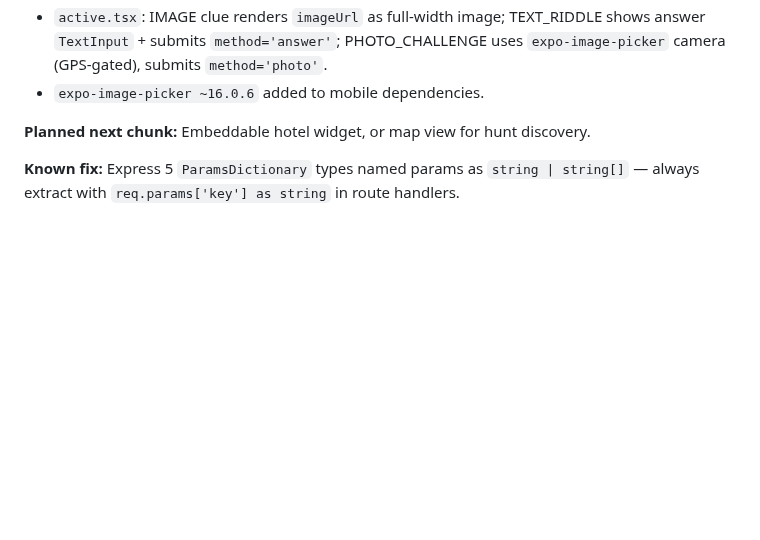
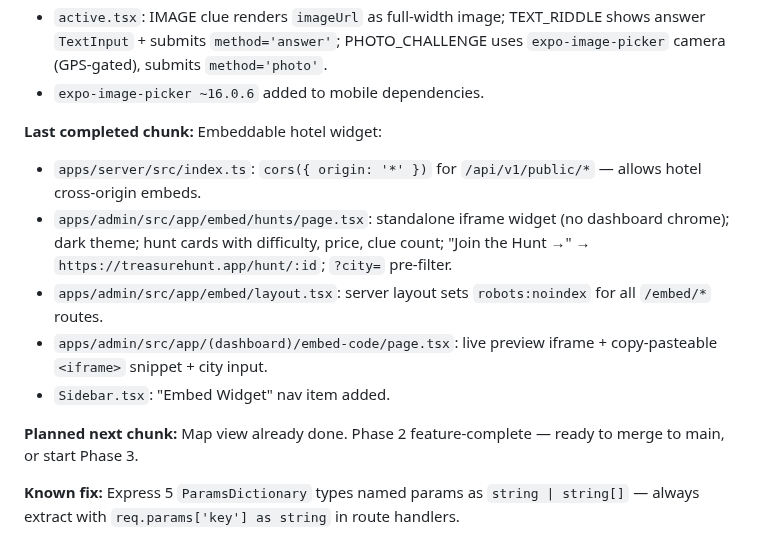
Before and after one commit to TaVlala/Treasure-Hunt, a Markdown page: CLAUDE.md, the part around the change. Drawn GitHub-style; blank space fills up the shorter version.

Commit message:
docs: update PROGRESS.md and CLAUDE.md for embed widget — Phase 2 complete
Co-Authored-By: Claude Sonnet 4.6 <noreply@anthropic.com>

```diff
--- a/CLAUDE.md
+++ b/CLAUDE.md
@@ -49,7 +49,14 @@ hunt tickets, and tourism board contracts.
 - `active.tsx`: IMAGE clue renders `imageUrl` as full-width image; TEXT_RIDDLE shows answer `TextInput` + submits `method='answer'`; PHOTO_CHALLENGE uses `expo-image-picker` camera (GPS-gated), submits `method='photo'`.
 - `expo-image-picker ~16.0.6` added to mobile dependencies.
 
-**Planned next chunk:** Embeddable hotel widget, or map view for hunt discovery.
+**Last completed chunk:** Embeddable hotel widget:
+- `apps/server/src/index.ts`: `cors({ origin: '*' })` for `/api/v1/public/*` — allows hotel cross-origin embeds.
+- `apps/admin/src/app/embed/hunts/page.tsx`: standalone iframe widget (no dashboard chrome); dark theme; hunt cards with difficulty, price, clue count; "Join the Hunt →" → `https://treasurehunt.app/hunt/:id`; `?city=` pre-filter.
+- `apps/admin/src/app/embed/layout.tsx`: server layout sets `robots:noindex` for all `/embed/*` routes.
+- `apps/admin/src/app/(dashboard)/embed-code/page.tsx`: live preview iframe + copy-pasteable `<iframe>` snippet + city input.
+- `Sidebar.tsx`: "Embed Widget" nav item added.
+
+**Planned next chunk:** Map view already done. Phase 2 feature-complete — ready to merge to main, or start Phase 3.
 
 **Known fix:** Express 5 `ParamsDictionary` types named params as `string | string[]` — always extract with `req.params['key'] as string` in route handlers.
 
```
Also changed, not shown: docs/PROGRESS.md (+1 -1 lines).
